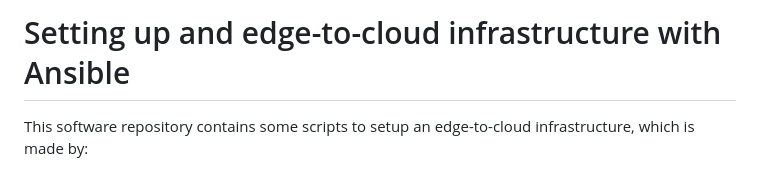
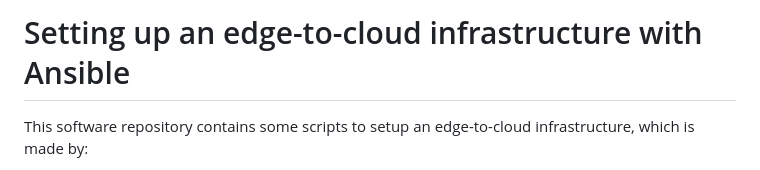
Before and after one commit to netgroup-polito/edge-infrastructure-ansible, a Markdown page: README.md, the part around the change. Drawn GitHub-style.

Commit message:
Typo in the readme

```diff
--- a/README.md
+++ b/README.md
@@ -1,4 +1,4 @@
-# Setting up and edge-to-cloud infrastructure with Ansible
+# Setting up an edge-to-cloud infrastructure with Ansible
 
 This software repository contains some scripts to setup an edge-to-cloud infrastructure, which is made by:
 - a variable number of **edge nodes**, equipped with a lightweight flavor of Kubernetes (K3s)
```
